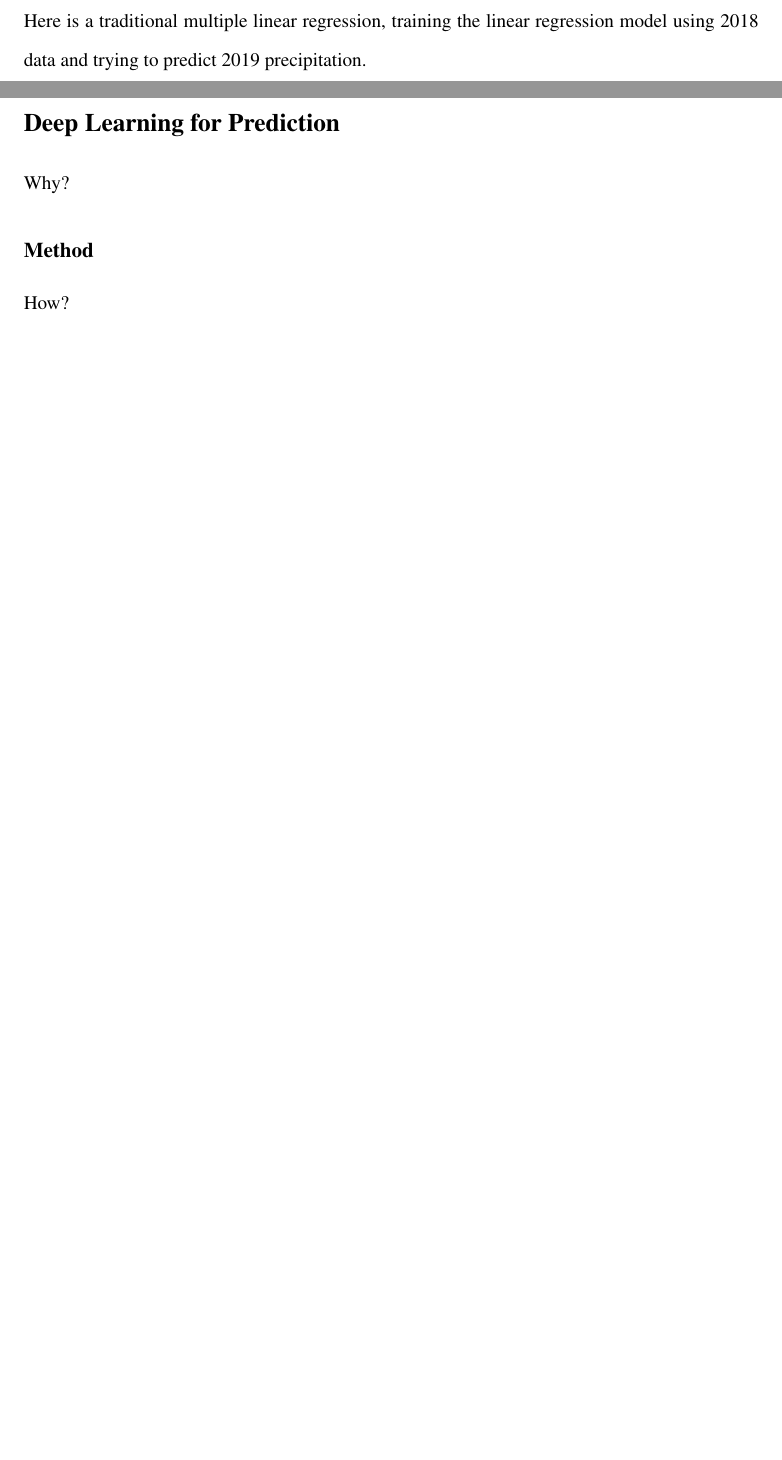
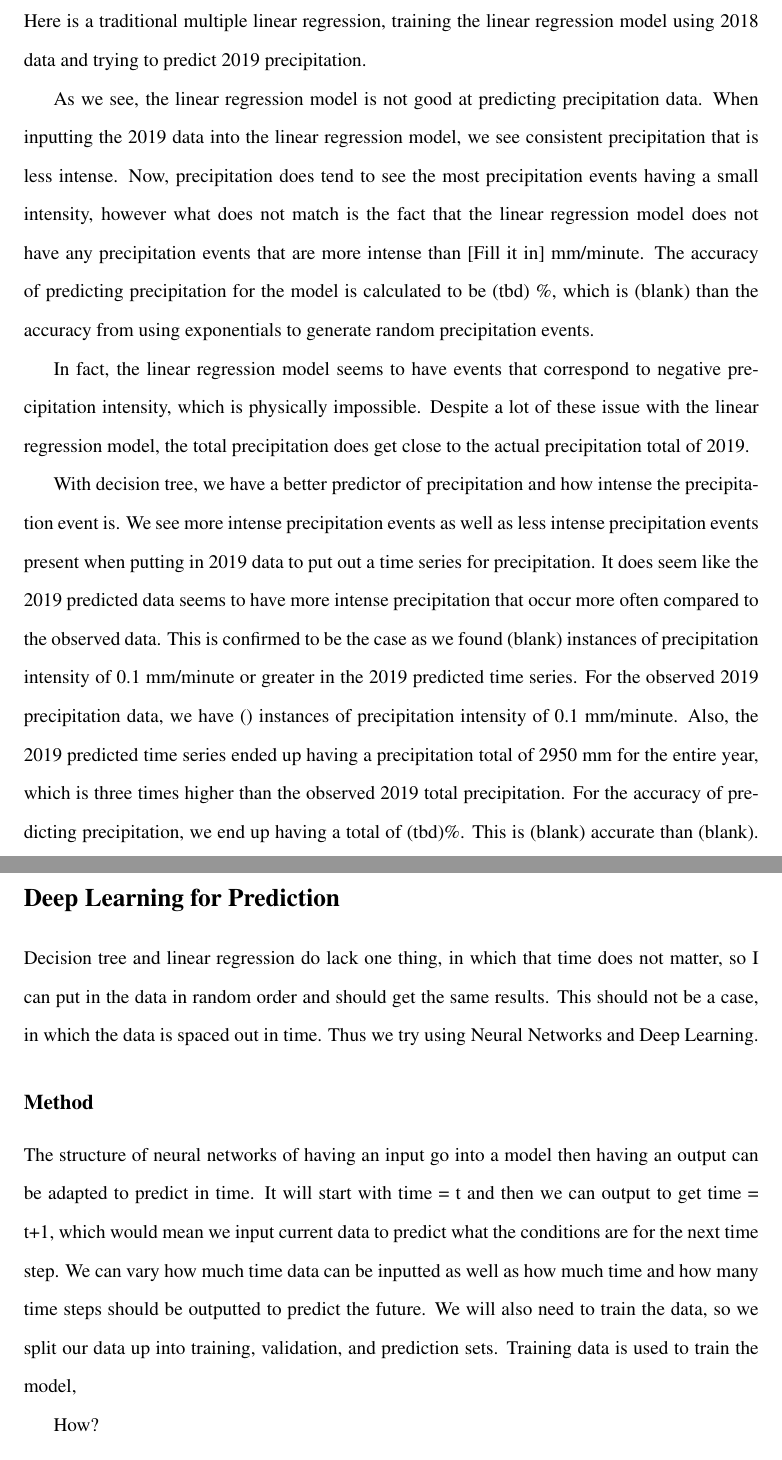
Before and after one commit to zhangt3-e/senior_thesis, a LaTeX thesis (ST2021/thesis.tex): two parts of pages 40 and 44 of 46 before the commit and two parts of pages 40 and 45 of 47 after it, joined at a grey line, cut so that both start at the same text, the shorter picture padded with empty space. Compiled offline with pdfLaTeX.

Commit message:
Writing more

```diff
--- a/ST2021/thesis.tex
+++ b/ST2021/thesis.tex
@@ -873,6 +873,11 @@ affect how the model predicts what you want.
 Here is a traditional multiple linear regression, training the linear
 regression model using 2018 data and trying to predict 2019 precipitation.
 
+As we see, the linear regression model is not good at predicting precipitation data. When inputting the 2019 data into the linear regression model, we see consistent precipitation that is less intense. Now, precipitation does tend to see the most precipitation events having a small intensity, however what does not match is the fact that the linear regression model does not have any precipitation events that are more intense than [Fill it in]~mm/minute. The accuracy of predicting precipitation for the model is calculated to be (tbd)~\%, which is (blank) than the accuracy from using exponentials to generate random precipitation events.
+
+In fact, the linear regression model seems to have events that correspond to negative precipitation intensity, which is physically impossible. Despite a lot of these issue with the linear regression model, the total precipitation does get close to the actual precipitation total of 2019.
+
+With decision tree, we have a better predictor of precipitation and how intense the precipitation event is. We see more intense precipitation events as well as less intense precipitation events present when putting in 2019 data to put out a time series for precipitation. It does seem like the 2019 predicted data seems to have more intense precipitation that occur more often compared to the observed data. This is confirmed to be the case as we found (blank) instances of precipitation intensity of 0.1 mm/minute or greater in the 2019 predicted time series. For the observed 2019 precipitation data, we have () instances of precipitation intensity of 0.1 mm/minute. Also, the 2019 predicted time series ended up having a precipitation total of 2950~mm for the entire year, which is three times higher than the observed 2019 total precipitation. For the accuracy of predicting precipitation, we end up having a total of (tbd)\%. This is (blank) accurate than (blank).
 \begin{figure}[t]
   \centering
   \includegraphics[width=0.75\textwidth]{Figures/ML_Linear_reg.png}
@@ -928,9 +933,11 @@ data to at least have a basis for prediction.
 
 \section{Deep Learning for Prediction}\label{sec:neural}
 
-Why?
-
+% Why?
+Decision tree and linear regression do lack one thing, in which that time does not matter, so I can put in the data in random order and should get the same results. This should not be a case, in which the data is spaced out in time. Thus we try using Neural Networks and Deep Learning.
 \subsection{Method}
+The structure of neural networks of having an input go into a model then having an output can be adapted to predict in time. It will start with time = t and then we can output to get time = t+1, which would mean we input current data to predict what the conditions are for the next time step. We can vary how much time data can be inputted as well as how much time and how many time steps should be outputted to predict the future. We will also need to train the data, so we split our data up into training, validation, and prediction sets. Training data is used to train the model,
+ % validation, and prediction.
 
 How?
 
```
Also changed, not shown: 2 other files.
